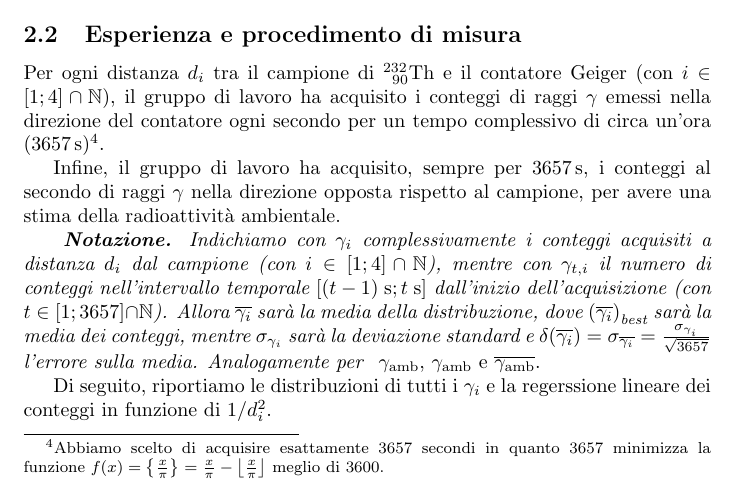
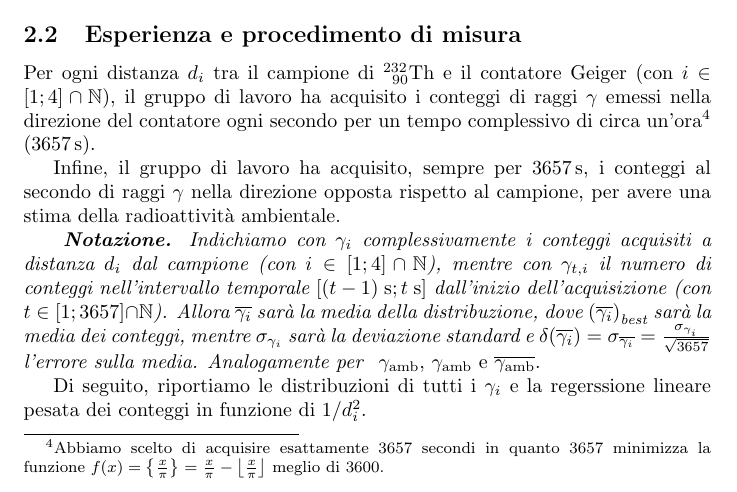
Before and after one commit to RBerga06/unipr-clt-fisica, a LaTeX paper (lab1/r4-random/relazione.tex): part of page 2 of 7, cut so that both start at the same text. The pictures show the PDF file lab1/r4-random/relazione.pdf that the author committed with the source.

Commit message:
Fix nota

```diff
--- a/lab1/r4-random/relazione.tex
+++ b/lab1/r4-random/relazione.tex
@@ -103,12 +103,12 @@ Di seguito riportiamo, in un istogramma, i risultati della simulazione.
 Per ogni distanza $d_i$ tra il campione di $\Th$ e il contatore Geiger
 (con $i\in\left[1;4\right]\cap\mathbb{N}$), il gruppo di lavoro ha acquisito
 i conteggi di raggi $\gamma$ emessi nella direzione del contatore ogni secondo
-per un tempo complessivo di circa un'ora ($\qty{3657}{s}$)\footnote{
+per un tempo complessivo di circa un'ora\footnote{
     Abbiamo scelto di acquisire esattamente 3657 secondi in quanto
     $3657$ minimizza la funzione
     $f(x)=\left\{\frac{x}{\pi}\right\}=\frac{x}{\pi} - \left\lfloor\frac{x}{\pi}\right\rfloor$
     meglio di $3600$.
-}.
+} ($\qty{3657}{s}$).
 
 Infine, il gruppo di lavoro ha acquisito, sempre per $\qty{3657}{s}$,
 i conteggi al secondo di raggi $\gamma$ nella direzione opposta rispetto
@@ -138,7 +138,7 @@ per avere una stima della radioattività ambientale.
 }
 
 Di seguito, riportiamo le distribuzioni di tutti i $\gamma_i$
-e la regerssione lineare dei conteggi in funzione di $1/d_i^2$.
+e la regerssione lineare pesata dei conteggi in funzione di $1/d_i^2$.
 
 \begin{center}
     \begin{figure}[H]
```
Also changed, not shown: lab1/r4-random/relazione.pdf.
